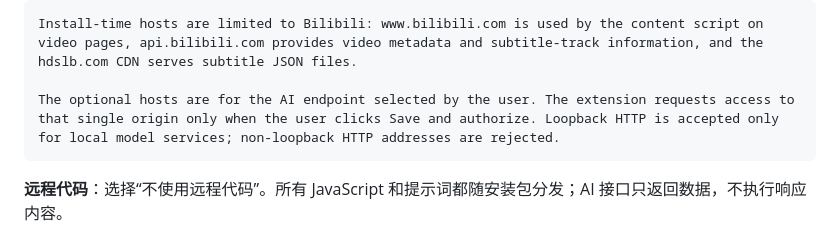
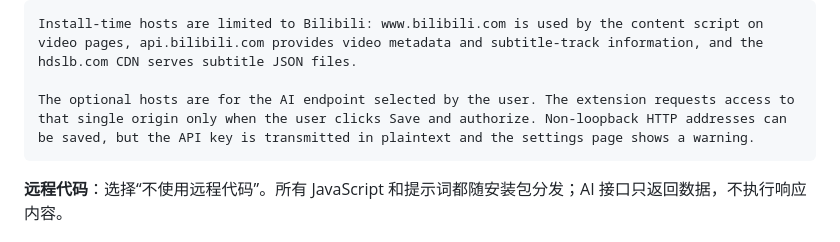
Before and after one commit to biuworks/bilibili-digest, a Markdown page: STORE-LISTING.md, the part around the change. GitHub-like rendering.

````diff
--- a/STORE-LISTING.md
+++ b/STORE-LISTING.md
@@ -363,7 +363,7 @@ The side panel needs the active tab URL to identify the current Bilibili video a
 ```text
 Install-time hosts are limited to Bilibili: www.bilibili.com is used by the content script on video pages, api.bilibili.com provides video metadata and subtitle-track information, and the hdslb.com CDN serves subtitle JSON files.
 
-The optional hosts are for the AI endpoint selected by the user. The extension requests access to that single origin only when the user clicks Save and authorize. Loopback HTTP is accepted only for local model services; non-loopback HTTP addresses are rejected.
+The optional hosts are for the AI endpoint selected by the user. The extension requests access to that single origin only when the user clicks Save and authorize. Non-loopback HTTP addresses can be saved, but the API key is transmitted in plaintext and the settings page shows a warning.
 ```
 
 **远程代码**：选择“不使用远程代码”。所有 JavaScript 和提示词都随安装包分发；AI
````
Also changed, not shown: PRIVACY.md (+5 -1 lines).
